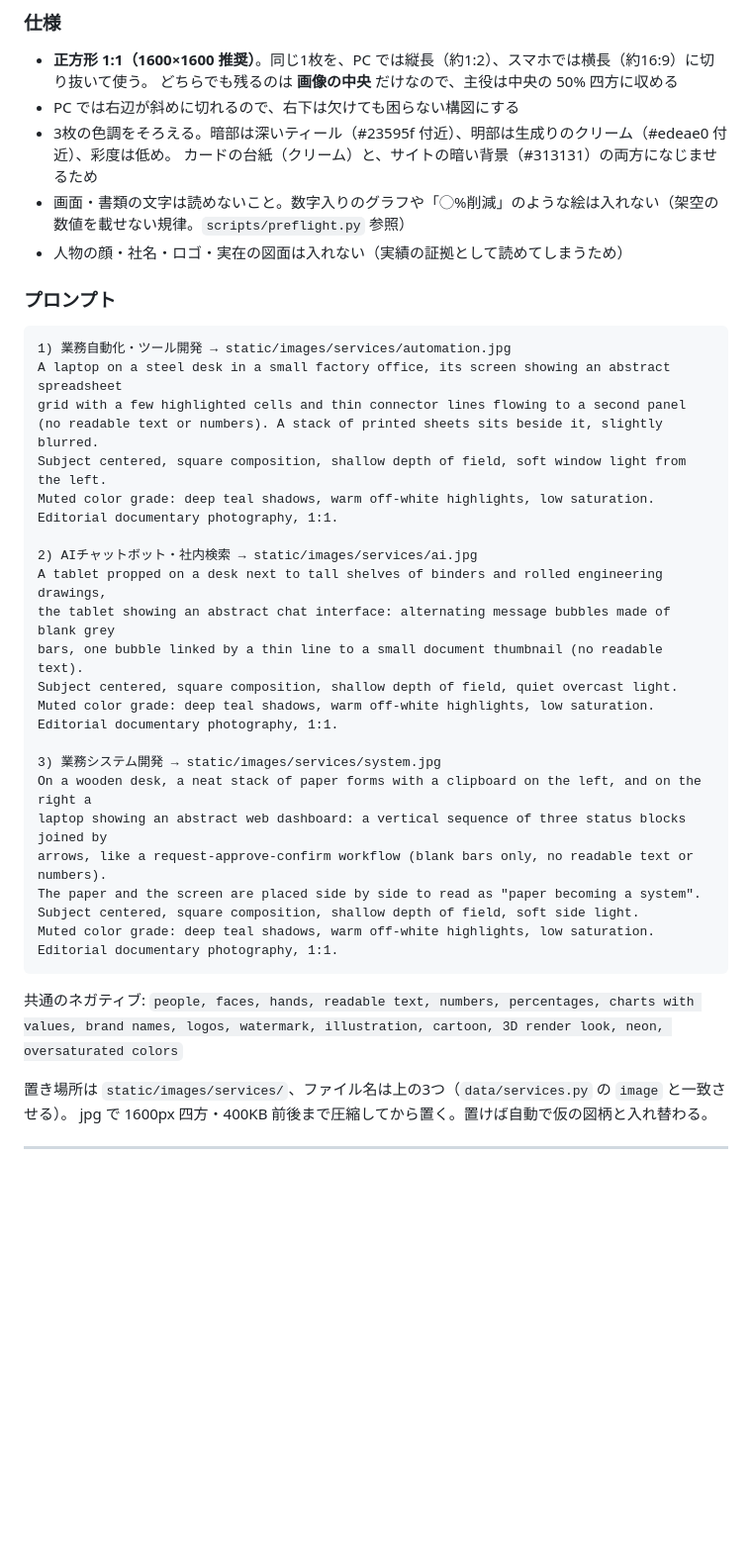
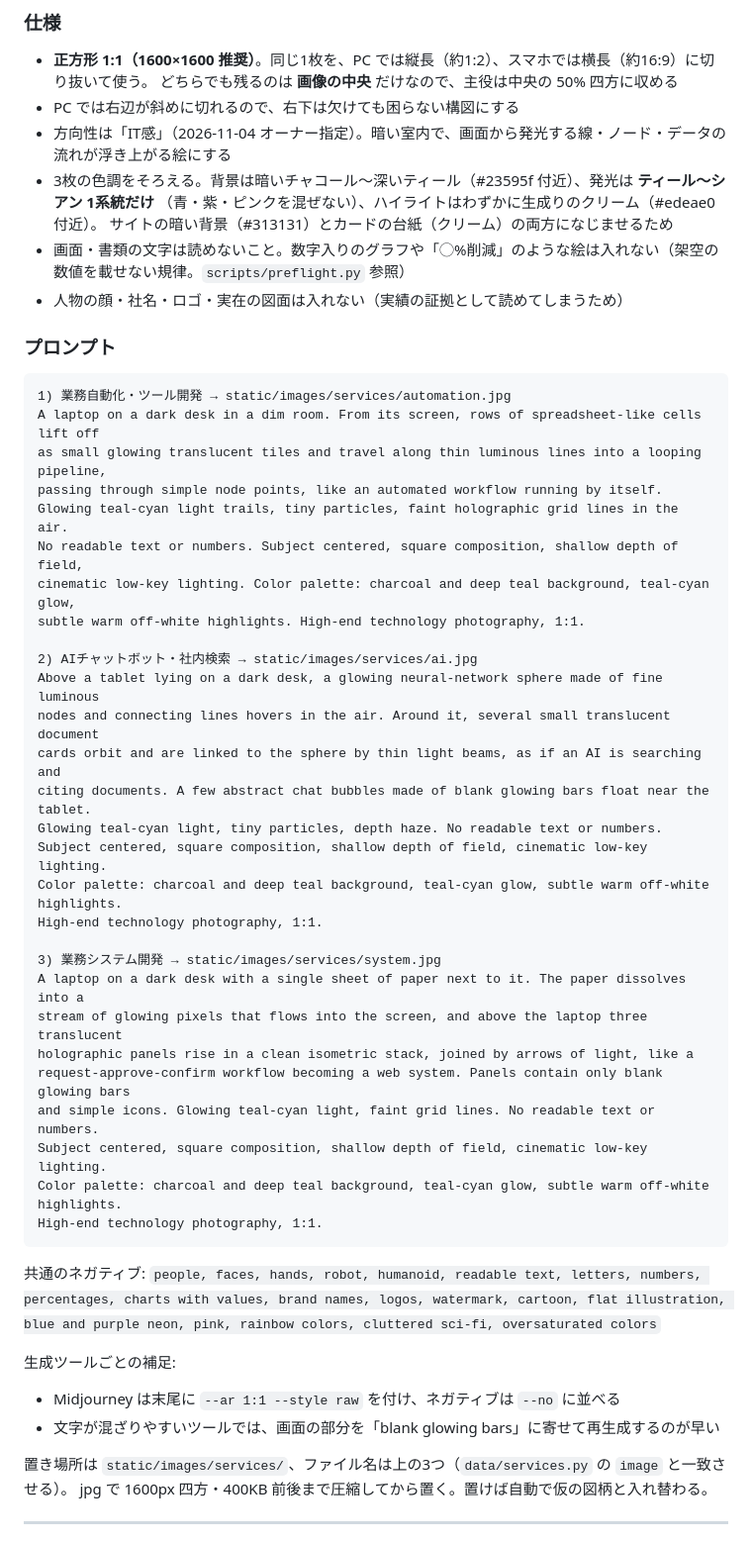
Before and after one commit to naoto1yoshida-hub/portfolio_webpage, a Markdown page: docs/media_prompts.md, the part around the change. Shown at 99% size. GitHub-like rendering; blank space fills up the shorter version.

Commit message:
docs: サービスのカード写真の生成プロンプトを、IT感のある発光表現の方向に書き直す
Co-Authored-By: Claude Opus 5.5 <noreply@anthropic.com>

````diff
--- a/docs/media_prompts.md
+++ b/docs/media_prompts.md
@@ -139,8 +139,10 @@ SERVICES のカード左側に、右辺を斜めに切った形で出る。置
 - **正方形 1:1（1600×1600 推奨）**。同じ1枚を、PC では縦長（約1:2）、スマホでは横長（約16:9）に切り抜いて使う。
   どちらでも残るのは **画像の中央** だけなので、主役は中央の 50% 四方に収める
 - PC では右辺が斜めに切れるので、右下は欠けても困らない構図にする
-- 3枚の色調をそろえる。暗部は深いティール（#23595f 付近）、明部は生成りのクリーム（#edeae0 付近）、彩度は低め。
-  カードの台紙（クリーム）と、サイトの暗い背景（#313131）の両方になじませるため
+- 方向性は「IT感」（2026-11-04 オーナー指定）。暗い室内で、画面から発光する線・ノード・データの流れが浮き上がる絵にする
+- 3枚の色調をそろえる。背景は暗いチャコール〜深いティール（#23595f 付近）、発光は **ティール〜シアン 1系統だけ**
+  （青・紫・ピンクを混ぜない）、ハイライトはわずかに生成りのクリーム（#edeae0 付近）。
+  サイトの暗い背景（#313131）とカードの台紙（クリーム）の両方になじませるため
 - 画面・書類の文字は読めないこと。数字入りのグラフや「◯%削減」のような絵は入れない（架空の数値を載せない規律。`scripts/preflight.py` 参照）
 - 人物の顔・社名・ロゴ・実在の図面は入れない（実績の証拠として読めてしまうため）
 
@@ -148,32 +150,40 @@ SERVICES のカード左側に、右辺を斜めに切った形で出る。置
 
 ```
 1) 業務自動化・ツール開発 → static/images/services/automation.jpg
-A laptop on a steel desk in a small factory office, its screen showing an abstract spreadsheet
-grid with a few highlighted cells and thin connector lines flowing to a second panel
-(no readable text or numbers). A stack of printed sheets sits beside it, slightly blurred.
-Subject centered, square composition, shallow depth of field, soft window light from the left.
-Muted color grade: deep teal shadows, warm off-white highlights, low saturation.
-Editorial documentary photography, 1:1.
+A laptop on a dark desk in a dim room. From its screen, rows of spreadsheet-like cells lift off
+as small glowing translucent tiles and travel along thin luminous lines into a looping pipeline,
+passing through simple node points, like an automated workflow running by itself.
+Glowing teal-cyan light trails, tiny particles, faint holographic grid lines in the air.
+No readable text or numbers. Subject centered, square composition, shallow depth of field,
+cinematic low-key lighting. Color palette: charcoal and deep teal background, teal-cyan glow,
+subtle warm off-white highlights. High-end technology photography, 1:1.
 
 2) AIチャットボット・社内検索 → static/images/services/ai.jpg
-A tablet propped on a desk next to tall shelves of binders and rolled engineering drawings,
-the tablet showing an abstract chat interface: alternating message bubbles made of blank grey
-bars, one bubble linked by a thin line to a small document thumbnail (no readable text).
-Subject centered, square composition, shallow depth of field, quiet overcast light.
-Muted color grade: deep teal shadows, warm off-white highlights, low saturation.
-Editorial documentary photography, 1:1.
+Above a tablet lying on a dark desk, a glowing neural-network sphere made of fine luminous
+nodes and connecting lines hovers in the air. Around it, several small translucent document
+cards orbit and are linked to the sphere by thin light beams, as if an AI is searching and
+citing documents. A few abstract chat bubbles made of blank glowing bars float near the tablet.
+Glowing teal-cyan light, tiny particles, depth haze. No readable text or numbers.
+Subject centered, square composition, shallow depth of field, cinematic low-key lighting.
+Color palette: charcoal and deep teal background, teal-cyan glow, subtle warm off-white highlights.
+High-end technology photography, 1:1.
 
 3) 業務システム開発 → static/images/services/system.jpg
-On a wooden desk, a neat stack of paper forms with a clipboard on the left, and on the right a
-laptop showing an abstract web dashboard: a vertical sequence of three status blocks joined by
-arrows, like a request-approve-confirm workflow (blank bars only, no readable text or numbers).
-The paper and the screen are placed side by side to read as "paper becoming a system".
-Subject centered, square composition, shallow depth of field, soft side light.
-Muted color grade: deep teal shadows, warm off-white highlights, low saturation.
-Editorial documentary photography, 1:1.
+A laptop on a dark desk with a single sheet of paper next to it. The paper dissolves into a
+stream of glowing pixels that flows into the screen, and above the laptop three translucent
+holographic panels rise in a clean isometric stack, joined by arrows of light, like a
+request-approve-confirm workflow becoming a web system. Panels contain only blank glowing bars
+and simple icons. Glowing teal-cyan light, faint grid lines. No readable text or numbers.
+Subject centered, square composition, shallow depth of field, cinematic low-key lighting.
+Color palette: charcoal and deep teal background, teal-cyan glow, subtle warm off-white highlights.
+High-end technology photography, 1:1.
 ```
 
-共通のネガティブ: `people, faces, hands, readable text, numbers, percentages, charts with values, brand names, logos, watermark, illustration, cartoon, 3D render look, neon, oversaturated colors`
+共通のネガティブ: `people, faces, hands, robot, humanoid, readable text, letters, numbers, percentages, charts with values, brand names, logos, watermark, cartoon, flat illustration, blue and purple neon, pink, rainbow colors, cluttered sci-fi, oversaturated colors`
+
+生成ツールごとの補足:
+- Midjourney は末尾に `--ar 1:1 --style raw` を付け、ネガティブは `--no` に並べる
+- 文字が混ざりやすいツールでは、画面の部分を「blank glowing bars」に寄せて再生成するのが早い
 
 置き場所は `static/images/services/`、ファイル名は上の3つ（`data/services.py` の `image` と一致させる）。
 jpg で 1600px 四方・400KB 前後まで圧縮してから置く。置けば自動で仮の図柄と入れ替わる。
````
